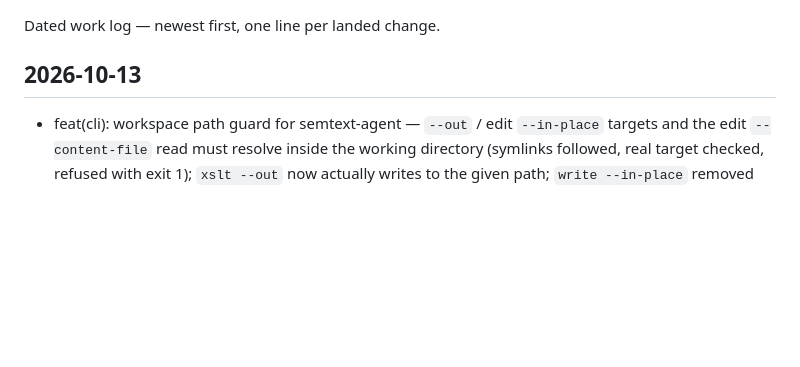
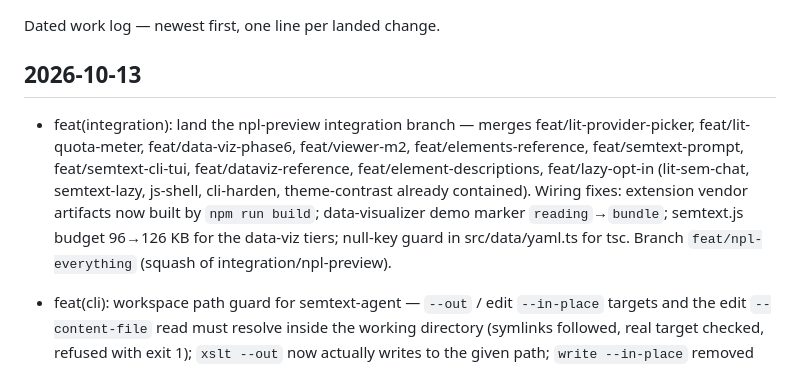
Before and after one commit to noizu-labs-ml/npl-enhanced-content, a Markdown page: CHANGELOG.md, the part around the change. Rendered like a GitHub page; blank space fills up the shorter version.

Commit message:
docs(changelog): record npl-preview integration landing
Co-Authored-By: Loom <loom@therobotlives.com>

```diff
--- a/CHANGELOG.md
+++ b/CHANGELOG.md
@@ -3,6 +3,7 @@
 Dated work log — newest first, one line per landed change.
 
 ## 2026-10-13
+- feat(integration): land the npl-preview integration branch — merges feat/lit-provider-picker, feat/lit-quota-meter, feat/data-viz-phase6, feat/viewer-m2, feat/elements-reference, feat/semtext-prompt, feat/semtext-cli-tui, feat/dataviz-reference, feat/element-descriptions, feat/lazy-opt-in (lit-sem-chat, semtext-lazy, js-shell, cli-harden, theme-contrast already contained). Wiring fixes: extension vendor artifacts now built by `npm run build`; data-visualizer demo marker `reading`→`bundle`; semtext.js budget 96→126 KB for the data-viz tiers; null-key guard in src/data/yaml.ts for tsc. Branch `feat/npl-everything` (squash of integration/npl-preview).
 
 - feat(cli): workspace path guard for semtext-agent — `--out` / edit `--in-place` targets and the edit `--content-file` read must resolve inside the working directory (symlinks followed, real target checked, refused with exit 1); `xslt --out` now actually writes to the given path; `write --in-place` removed from the help (it never worked) and rejected with a usage error; vitest-detection fix so a missing xslt-processor falls back to xsltproc instead of erroring (#feat/cli-harden).
 # Changelog — SemText
```
